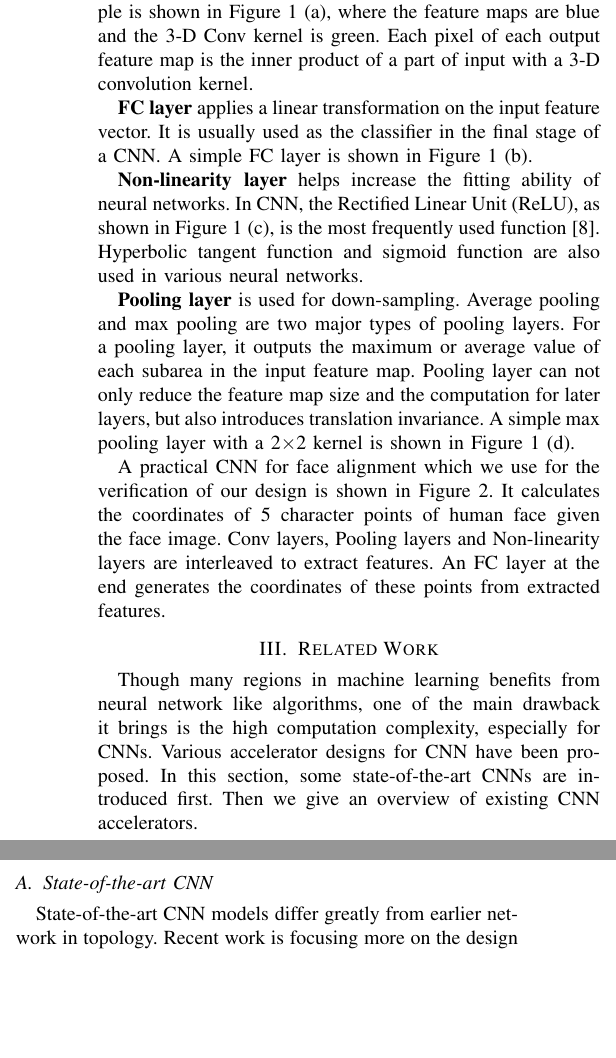
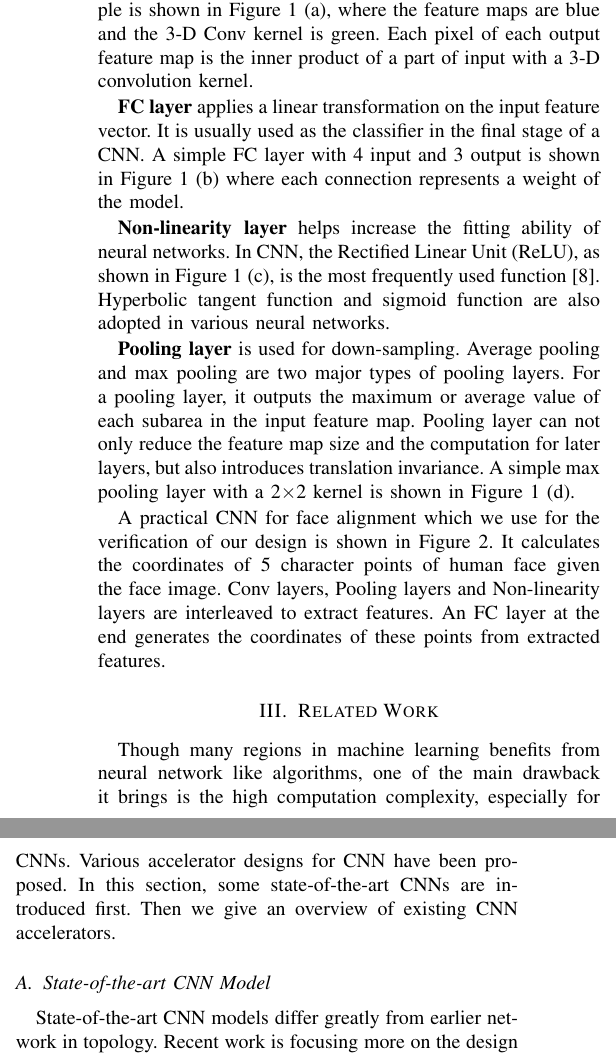
Before and after one commit to GkyHub/TCAD, a LaTeX paper (TCAD.tex): two parts of the columns of page 2 of 6, joined at a grey line, cut so that both start at the same text, the shorter picture padded with empty space. Compiled offline with pdfLaTeX.

Commit message:
08152018

```diff
--- a/TCAD.tex
+++ b/TCAD.tex
@@ -113,9 +112,9 @@ A CNN consists of a set of \emph{layers}. As the name suggests, the most importa
 
 \textbf{Conv layer} applies Conv operations on input feature maps and can extract high-level features from the inputs. An example is shown in Figure~\ref{fig:primer} (a), where the feature maps are blue and the 3-D Conv kernel is green. Each pixel of each output feature map is the inner product of a part of input with a 3-D convolution kernel.
 
-\textbf{FC layer} applies a linear transformation on the input feature vector. It is usually used as the classifier in the final stage of a CNN. A simple FC layer is shown in Figure~\ref{fig:primer} (b).
+\textbf{FC layer} applies a linear transformation on the input feature vector. It is usually used as the classifier in the final stage of a CNN. A simple FC layer with 4 input and 3 output is shown in Figure~\ref{fig:primer} (b) where each connection represents a weight of the model.
 
-\textbf{Non-linearity layer} helps increase the fitting ability of neural networks. In CNN, the Rectified Linear Unit (ReLU), as shown in Figure~\ref{fig:primer} (c), is the most frequently used function~\cite{krizhevsky2012imagenet}. Hyperbolic tangent function and sigmoid function are also used in various neural networks.
+\textbf{Non-linearity layer} helps increase the fitting ability of neural networks. In CNN, the Rectified Linear Unit (ReLU), as shown in Figure~\ref{fig:primer} (c), is the most frequently used function~\cite{krizhevsky2012imagenet}. Hyperbolic tangent function and sigmoid function are also adopted in various neural networks.
 
 \textbf{Pooling layer} is used for down-sampling. Average pooling and max pooling are two major types of pooling layers. For a pooling layer, it outputs the maximum or average value of each subarea in the input feature map. Pooling layer can not only reduce the feature map size and the computation for later layers, but also introduces translation invariance. A simple max pooling layer with a 2$\times$2 kernel is shown in Figure~\ref{fig:primer} (d).
 
@@ -124,7 +123,7 @@ A practical CNN for face alignment which we use for the verification of our desi
 \section{Related Work} \label{sec:related_work}
 Though many regions in machine learning benefits from neural network like algorithms, one of the main drawback it brings is the high computation complexity, especially for CNNs. Various accelerator designs for CNN have been proposed. In this section, some state-of-the-art CNNs are introduced first. Then we give an overview of existing CNN accelerators.
 
-\subsection{State-of-the-art CNN}
+\subsection{State-of-the-art CNN Model}
 State-of-the-art CNN models differ greatly from earlier network in topology. Recent work is focusing more on the design of Conv layers than on FC layers. As in VGG network~\cite{simonyan2014very}, 3 FC layers with more than 0.12 billion weights are used for the final classification. ResNet~\cite{he2015deep}, the winner of Image-Net Large-Scale Vision Recognition Challenge (ILSVRC) 2015, implements 152-layers where only the last layer is fully connected. Shortcut structure is also introduced in Conv layers to reinforce the learning ability. Network with no FC layer is also proposed~\cite{long2015fully}.
 
 Convolution kernels in CNN is also changing. Early CNN designs~\cite{krizhevsky2012imagenet}\cite{zeiler2014visualizing} adopted convolution kernels of size 11$\times$11 for Conv layers, which are much larger than the 3$\times$3 kernels in VGG networks~\cite{simonyan2014very} and the 1$\times$1 kernels in SqueezeNet~\cite{iandola2016squeezenet}.  It is a trend to use smaller kernels in Conv Layers. Computation complexity reduces while the network performance remains.
```
Also changed, not shown: TCAD.pdf, TCAD.tex (1 more changed lines), 2 other files.
